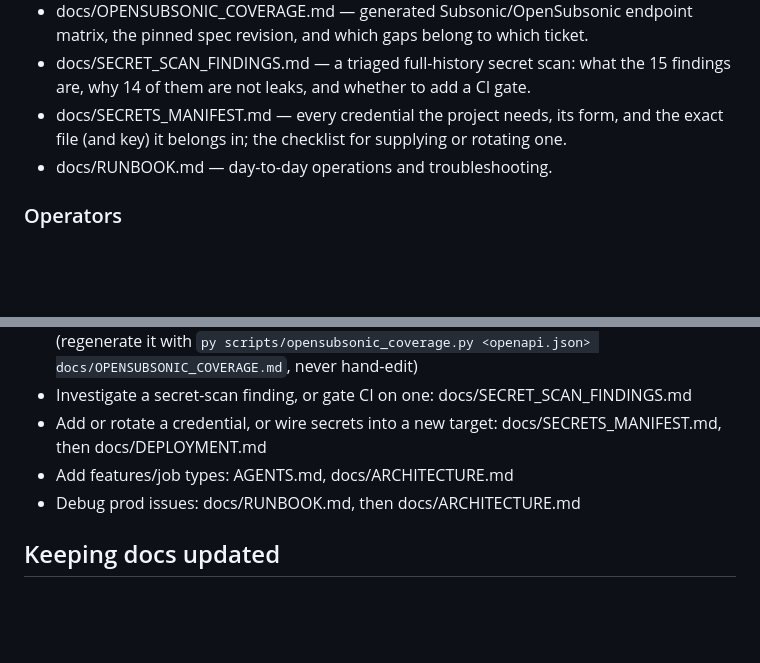
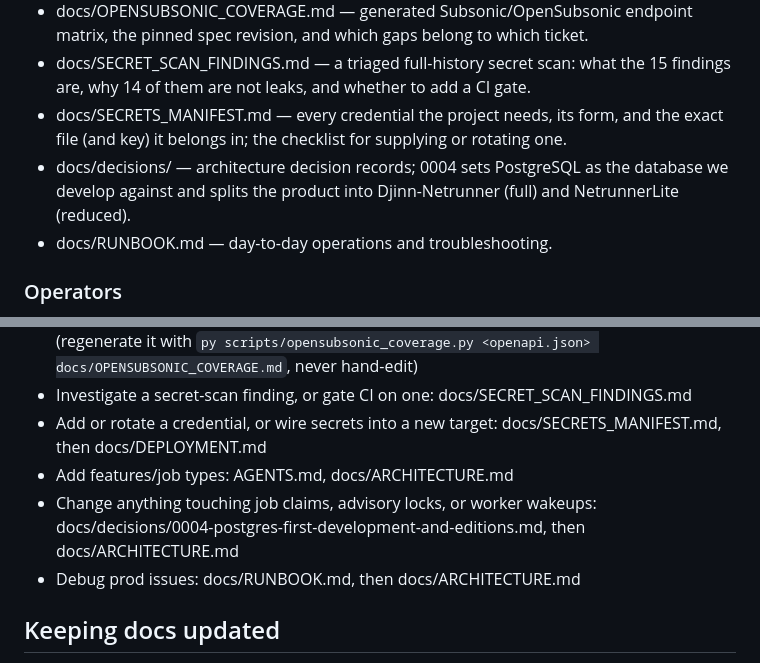
Before and after one commit to pvnkmnk/djinn-netrunner, a Markdown page: docs/MANIFEST.md, 2 parts joined by grey strips. Drawn GitHub-style; blank space fills up the shorter version.

```diff
--- a/docs/MANIFEST.md
+++ b/docs/MANIFEST.md
@@ -16,6 +16,7 @@ Purpose: This file lists documentation in the Djinn NETRUNNER repository and exp
 - docs/OPENSUBSONIC_COVERAGE.md — generated Subsonic/OpenSubsonic endpoint matrix, the pinned spec revision, and which gaps belong to which ticket.
 - docs/SECRET_SCAN_FINDINGS.md — a triaged full-history secret scan: what the 15 findings are, why 14 of them are not leaks, and whether to add a CI gate.
 - docs/SECRETS_MANIFEST.md — every credential the project needs, its form, and the exact file (and key) it belongs in; the checklist for supplying or rotating one.
+- docs/decisions/ — architecture decision records; 0004 sets PostgreSQL as the database we develop against and splits the product into Djinn-Netrunner (full) and NetrunnerLite (reduced).
 - docs/RUNBOOK.md — day-to-day operations and troubleshooting.
 
 ### Operators
@@ -36,6 +37,7 @@ Purpose: This file lists documentation in the Djinn NETRUNNER repository and exp
 - Investigate a secret-scan finding, or gate CI on one: docs/SECRET_SCAN_FINDINGS.md
 - Add or rotate a credential, or wire secrets into a new target: docs/SECRETS_MANIFEST.md, then docs/DEPLOYMENT.md
 - Add features/job types: AGENTS.md, docs/ARCHITECTURE.md
+- Change anything touching job claims, advisory locks, or worker wakeups: docs/decisions/0004-postgres-first-development-and-editions.md, then docs/ARCHITECTURE.md
 - Debug prod issues: docs/RUNBOOK.md, then docs/ARCHITECTURE.md
 
 ## Keeping docs updated
```
Also changed, not shown: AGENTS.md (+22 -0 lines), docs/decisions/0004-postgres-first-development-and-editions.md (added, +129 -0 lines).
